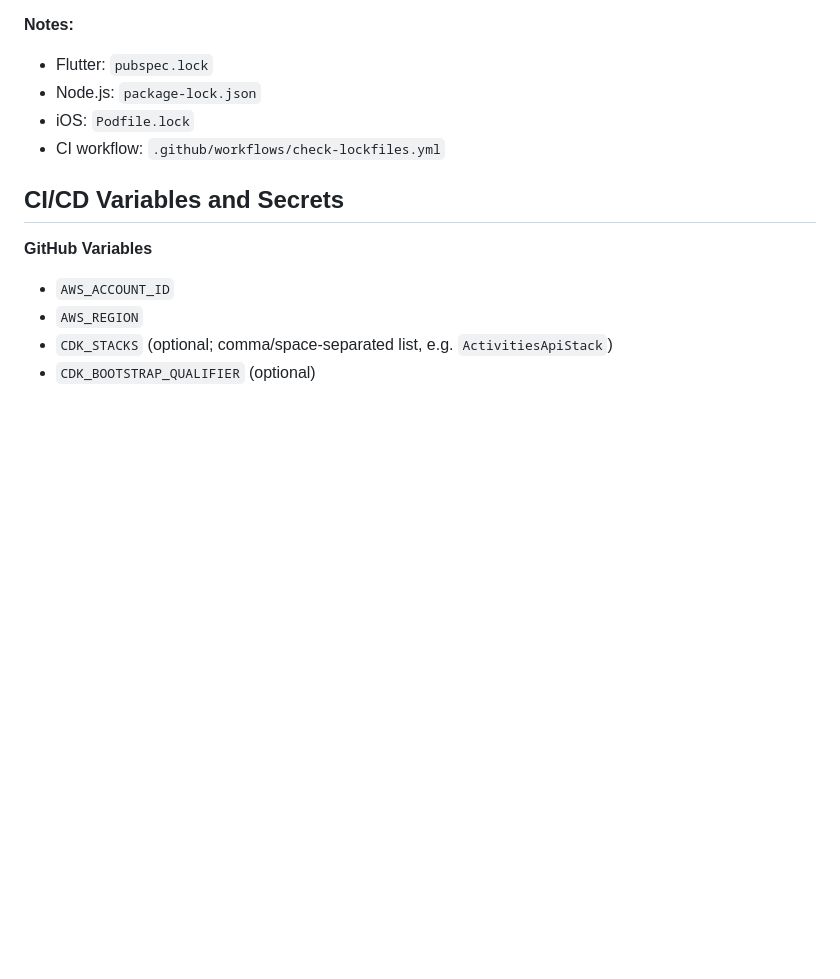
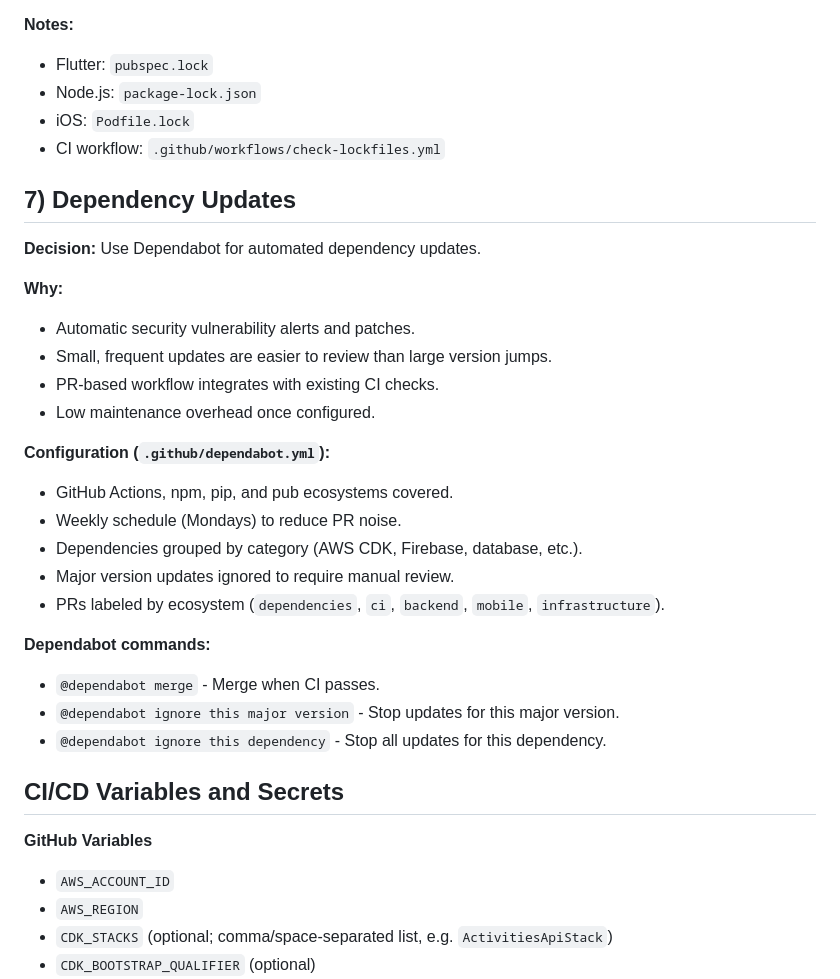
Before and after one commit to lcacchiani/siutindei, a Markdown page: docs/architecture/decisions.md, the part around the change. Drawn GitHub-style; blank space fills up the shorter version.

```diff
--- a/docs/architecture/decisions.md
+++ b/docs/architecture/decisions.md
@@ -151,6 +151,28 @@ Flutter mobile app, Next.js admin console, and AWS serverless backend.
 - iOS: `Podfile.lock`
 - CI workflow: `.github/workflows/check-lockfiles.yml`
 
+## 7) Dependency Updates
+
+**Decision:** Use Dependabot for automated dependency updates.
+
+**Why:**
+- Automatic security vulnerability alerts and patches.
+- Small, frequent updates are easier to review than large version jumps.
+- PR-based workflow integrates with existing CI checks.
+- Low maintenance overhead once configured.
+
+**Configuration (`.github/dependabot.yml`):**
+- GitHub Actions, npm, pip, and pub ecosystems covered.
+- Weekly schedule (Mondays) to reduce PR noise.
+- Dependencies grouped by category (AWS CDK, Firebase, database, etc.).
+- Major version updates ignored to require manual review.
+- PRs labeled by ecosystem (`dependencies`, `ci`, `backend`, `mobile`, `infrastructure`).
+
+**Dependabot commands:**
+- `@dependabot merge` - Merge when CI passes.
+- `@dependabot ignore this major version` - Stop updates for this major version.
+- `@dependabot ignore this dependency` - Stop all updates for this dependency.
+
 ## CI/CD Variables and Secrets
 
 **GitHub Variables**
```
Also changed, not shown: docs/architecture/overview.md (+19 -0 lines).
